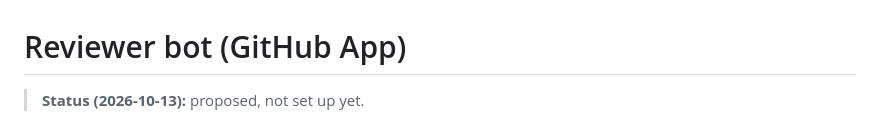
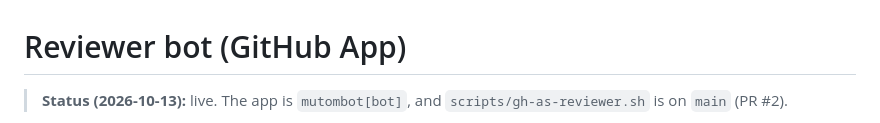
Before and after one commit to dladanyi/mutombos-heavenly-data, a Markdown page: docs/reviewer-bot.md, the part around one of its changes. Rendered like a GitHub page.

Commit message:
docs: mark reviewer bot as live
Co-Authored-By: Claude Opus 5.5 <noreply@anthropic.com>

```diff
--- a/docs/reviewer-bot.md
+++ b/docs/reviewer-bot.md
@@ -1,5 +1,6 @@
 # Reviewer bot (GitHub App)
 
-> **Status (2026-10-13):** proposed, not set up yet.
+> **Status (2026-10-13):** live. The app is `mutombot[bot]`, and `scripts/gh-as-reviewer.sh` is on
+> `main` (PR #2).
 
 Code reviews from Claude Code are posted under a separate GitHub identity, a GitHub App that
```
Also changed, not shown: other parts of docs/reviewer-bot.md (+1 -1 lines).
